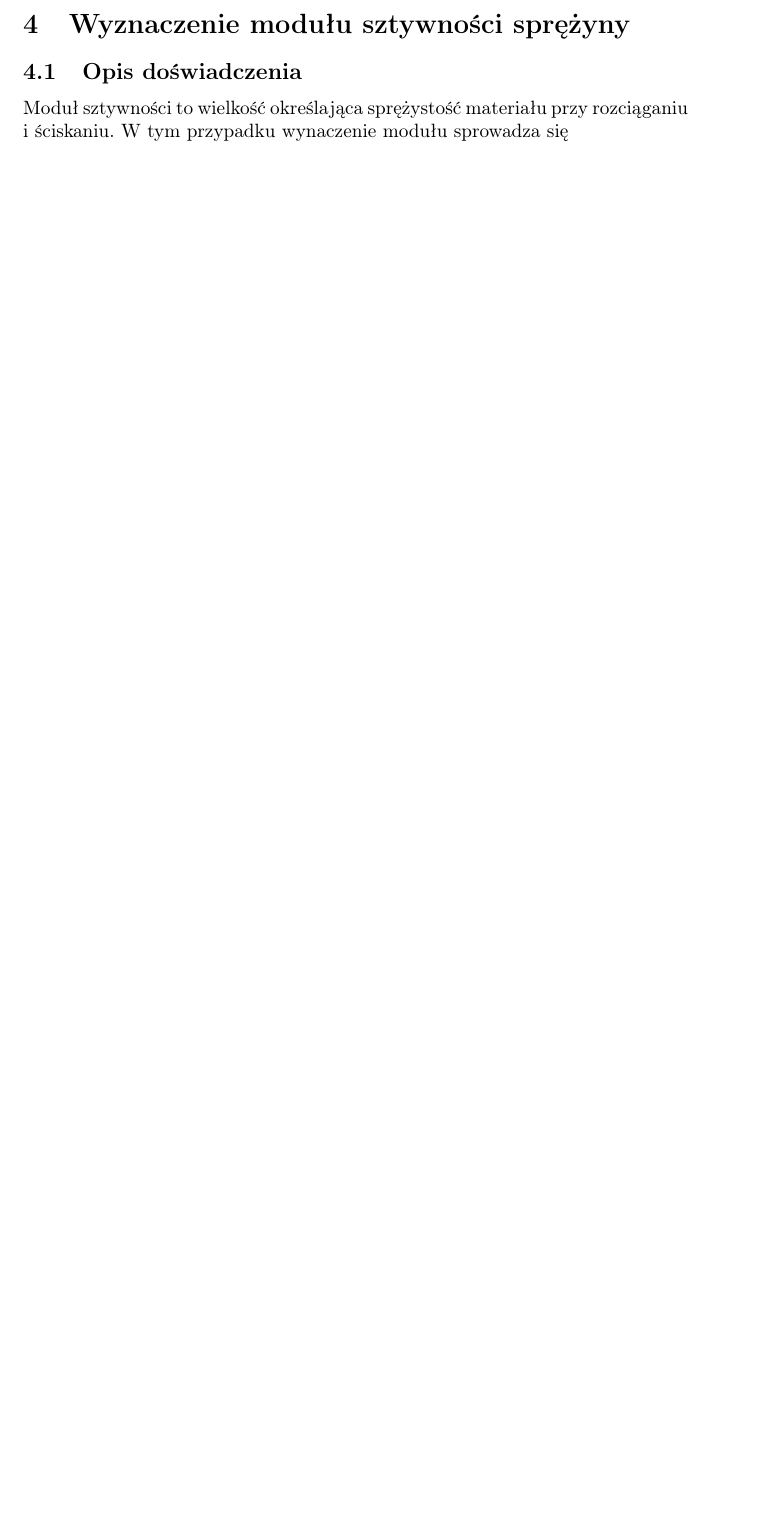
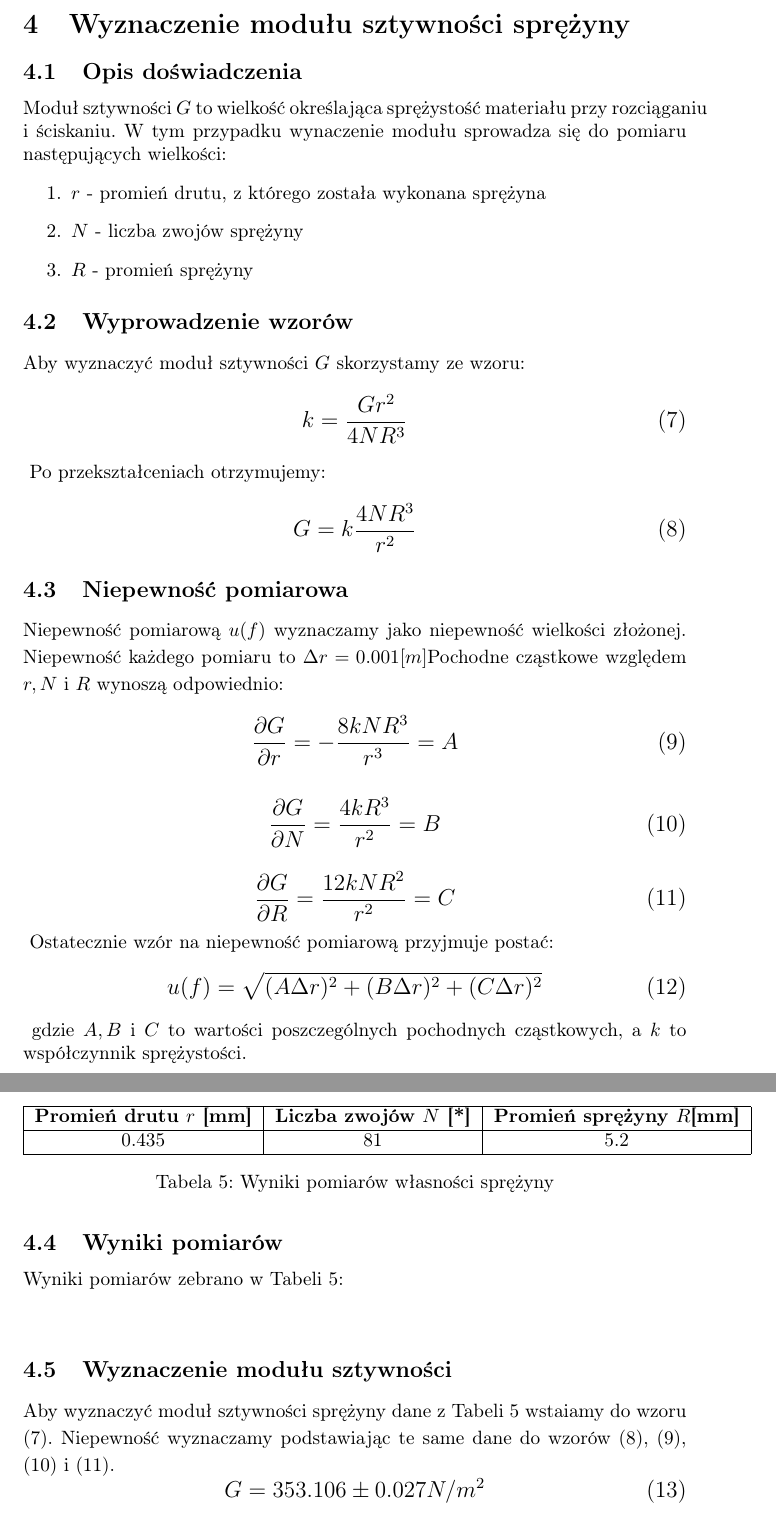
Before and after one commit to tomasz99lisowski/FW, a LaTeX document (Lab2/report2.tex): part of page 6 of 6 before the commit and two parts of pages 6 and 7 of 7 after it, the two joined at a grey line, cut so that both start at the same text, the shorter picture padded with empty space. Compiled offline with pdfLaTeX.

Commit message:
Third part of the practical included

```diff
--- a/Lab2/report2.tex
+++ b/Lab2/report2.tex
@@ -241,7 +240,71 @@ Ostatecznie uwzględniając stałą proporcjonalności $4\pi^2$ i dane z Tabeli
 }
 \section{Wyznaczenie modułu sztywności sprężyny}
 \subsection{Opis doświadczenia}
-Moduł sztywności to wielkość określająca sprężystość materiału przy rozciąganiu i ściskaniu. W tym przypadku wynaczenie modułu sprowadza się
+Moduł sztywności $G$ to wielkość określająca sprężystość materiału przy rozciąganiu i ściskaniu. W tym przypadku wynaczenie modułu sprowadza się do pomiaru następujących wielkości:
+\begin{enumerate}
+    \item $r$ - promień drutu, z którego została wykonana sprężyna
+    \item $N$ - liczba zwojów sprężyny
+    \item $R$ - promień sprężyny
+\end{enumerate}
+\subsection{Wyprowadzenie wzorów}
+Aby wyznaczyć moduł sztywności $G$ skorzystamy ze wzoru:
+{\large
+\begin{equation}
+    k = \frac{Gr^2}{4NR^3}
+\end{equation}
+}
+Po przekształceniach otrzymujemy:
+{\large
+\begin{equation}
+    G = k\frac{4NR^3}{r^2}
+\end{equation}
+}
+\subsection{Niepewność pomiarowa}
+Niepewność pomiarową $u(f)$ wyznaczamy jako niepewność wielkości złożonej. Niepewność każdego pomiaru to $\Delta r = 0.001[m]$Pochodne cząstkowe względem $r, N$ i $R$ wynoszą odpowiednio:
+{\large
+\begin{equation}
+    \frac{\partial G}{\partial r} = -\frac{8kNR^3}{r^3} = A
+\end{equation}
+
+\begin{equation}
+    \frac{\partial G}{\partial N} = \frac{4kR^3}{r^2} = B
+\end{equation}
+
+\begin{equation}
+    \frac{\partial G}{\partial R} = \frac{12kNR^2}{r^2} = C
+\end{equation}
+}
+Ostatecznie wzór na niepewność pomiarową przyjmuje postać:
+{\large
+\begin{equation}
+    u(f) = \sqrt{(A\Delta r)^2+(B\Delta r)^2+(C\Delta r)^2}
+\end{equation}
+}
+gdzie $A, B$ i $C$ to wartości poszczególnych pochodnych cząstkowych, a $k$ to współczynnik sprężystości.
+\subsection{Wyniki pomiarów}
+Wyniki pomiarów zebrano w Tabeli 5:
+\begin{center}
+\begin{table}[h!]
+\centering
+\label{tab:coefficients}
+\begin{tabular}{|c|c|c|}
+\hline
+\textbf{Promień drutu \( r \) [mm]} & \textbf{Liczba zwojów \( N \) [*]} &\textbf{Promień sprężyny $R$[mm]}\\
+\hline
+0.435 & 81 & 5.2 \\
+\hline
+\end{tabular}
+\caption{Wyniki pomiarów własności sprężyny}
+\end{table}
+\end{center}
+\subsection{Wyznaczenie modułu sztywności}
+Aby wyznaczyć moduł sztywności sprężyny dane z Tabeli 5 wstaiamy do wzoru (7). Niepewność wyznaczamy podstawiając te same dane do wzorów (8), (9), (10) i (11).
+{\large
+\begin{equation}
+    G=353.106\pm0.027N/m^2
+\end{equation}
+}
+
 \begin{comment}
 \subsection{Opis doświadczenia}
 \subsection{Wyprowadzenie wzorów}
```
Also changed, not shown: Lab2/report2.tex (15 more changed lines).
